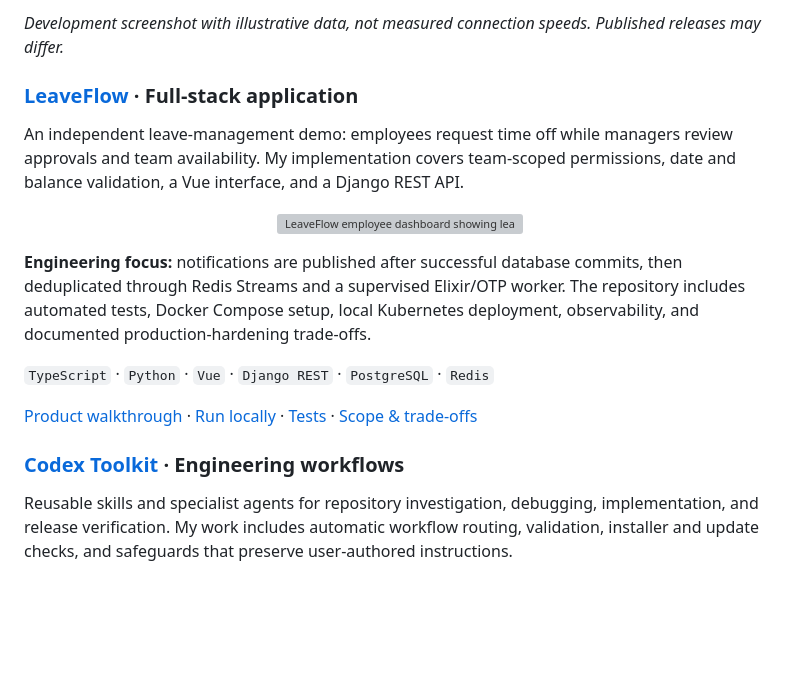
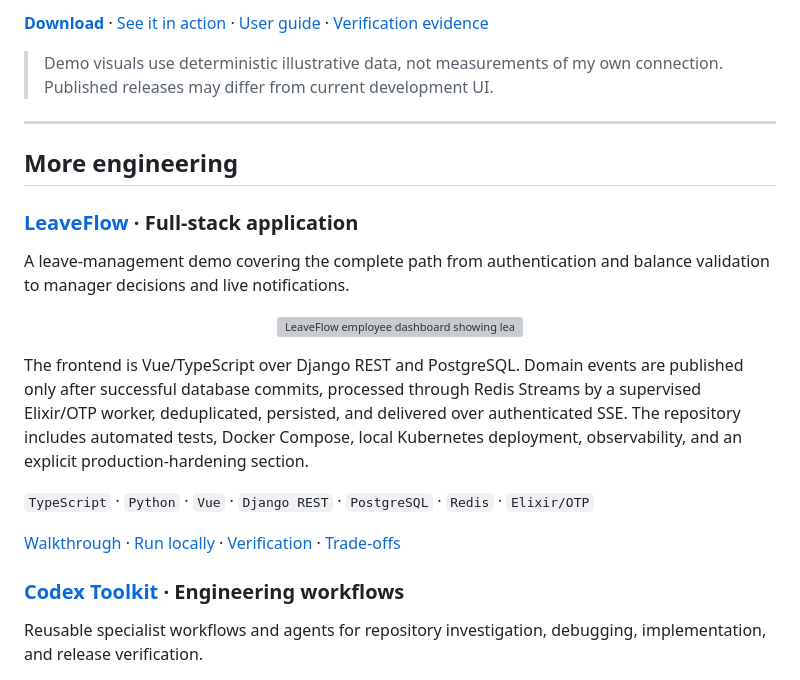
Before and after one commit to cmdr-chara/cmdr-chara, a Markdown page: readme.md, the part around one of its changes. Rendered like a GitHub page; blank space fills up the shorter version; grey boxes are pictures that could not be loaded.

```diff
--- a/readme.md
+++ b/readme.md
@@ -56,9 +71,15 @@ A terminal network lab for throughput, latency under load, bufferbloat, DNS, and
 
-*Development screenshot with illustrative data, not measured connection speeds. Published releases may differ.*
+[**Download**](https://github.com/cmdr-chara/speedtest-cli/releases/latest) · [See it in action](https://github.com/cmdr-chara/speedtest-cli#see-it-in-action) · [User guide](https://github.com/cmdr-chara/speedtest-cli/blob/determination/docs/usage.md) · [Verification evidence](https://github.com/cmdr-chara/speedtest-cli/blob/determination/docs/verification.md)
+
+> Demo visuals use deterministic illustrative data, not measurements of my own connection. Published releases may differ from current development UI.
+
+---
+
+## More engineering
 
 ### [LeaveFlow](https://github.com/cmdr-chara/LeaveFlow) · Full-stack application
 
-An independent leave-management demo: employees request time off while managers review approvals and team availability. My implementation covers team-scoped permissions, date and balance validation, a Vue interface, and a Django REST API.
+A leave-management demo covering the complete path from authentication and balance validation to manager decisions and live notifications.
 
 <p align="center">
   <a href="https://github.com/cmdr-chara/LeaveFlow#product-walkthrough">
@@ -66,15 +87,15 @@ An independent leave-management demo: employees request time off while managers
   </a>
 </p>
 
-**Engineering focus:** notifications are published after successful database commits, then deduplicated through Redis Streams and a supervised Elixir/OTP worker. The repository includes automated tests, Docker Compose setup, local Kubernetes deployment, observability, and documented production-hardening trade-offs.
+The frontend is Vue/TypeScript over Django REST and PostgreSQL. Domain events are published only after successful database commits, processed through Redis Streams by a supervised Elixir/OTP worker, deduplicated, persisted, and delivered over authenticated SSE. The repository includes automated tests, Docker Compose, local Kubernetes deployment, observability, and an explicit production-hardening section.
 
-`TypeScript` · `Python` · `Vue` · `Django REST` · `PostgreSQL` · `Redis`
+`TypeScript` · `Python` · `Vue` · `Django REST` · `PostgreSQL` · `Redis` · `Elixir/OTP`
 
-[Product walkthrough](https://github.com/cmdr-chara/LeaveFlow#product-walkthrough) · [Run locally](https://github.com/cmdr-chara/LeaveFlow#run-the-demo) · [Tests](https://github.com/cmdr-chara/LeaveFlow#verification) · [Scope & trade-offs](https://github.com/cmdr-chara/LeaveFlow#scope-and-trade-offs)
+[Walkthrough](https://github.com/cmdr-chara/LeaveFlow#product-walkthrough) · [Run locally](https://github.com/cmdr-chara/LeaveFlow#run-the-demo) · [Verification](https://github.com/cmdr-chara/LeaveFlow#verification) · [Trade-offs](https://github.com/cmdr-chara/LeaveFlow#scope-and-trade-offs)
 
 ### [Codex Toolkit](https://github.com/cmdr-chara/codex-toolkit) · Engineering workflows
 
-Reusable skills and specialist agents for repository investigation, debugging, implementation, and release verification. My work includes automatic workflow routing, validation, installer and update checks, and safeguards that preserve user-authored instructions.
+Reusable specialist workflows and agents for repository investigation, debugging, implementation, and release verification.
 
 <p align="center">
   <a href="https://github.com/cmdr-chara/codex-toolkit">
```
Also changed, not shown: other parts of readme.md (+105 -58 lines).
